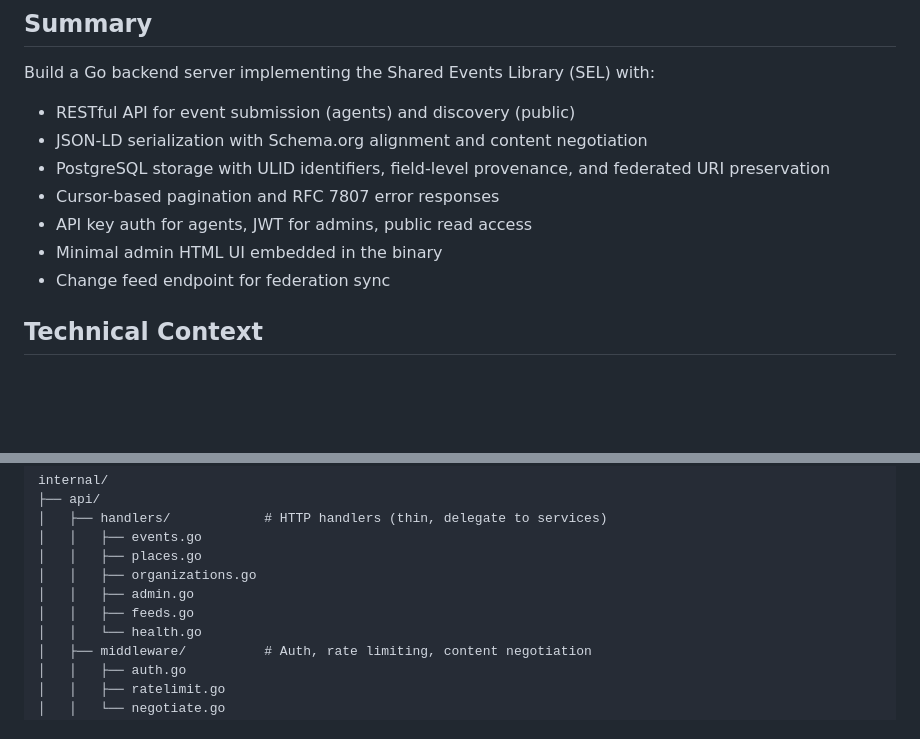
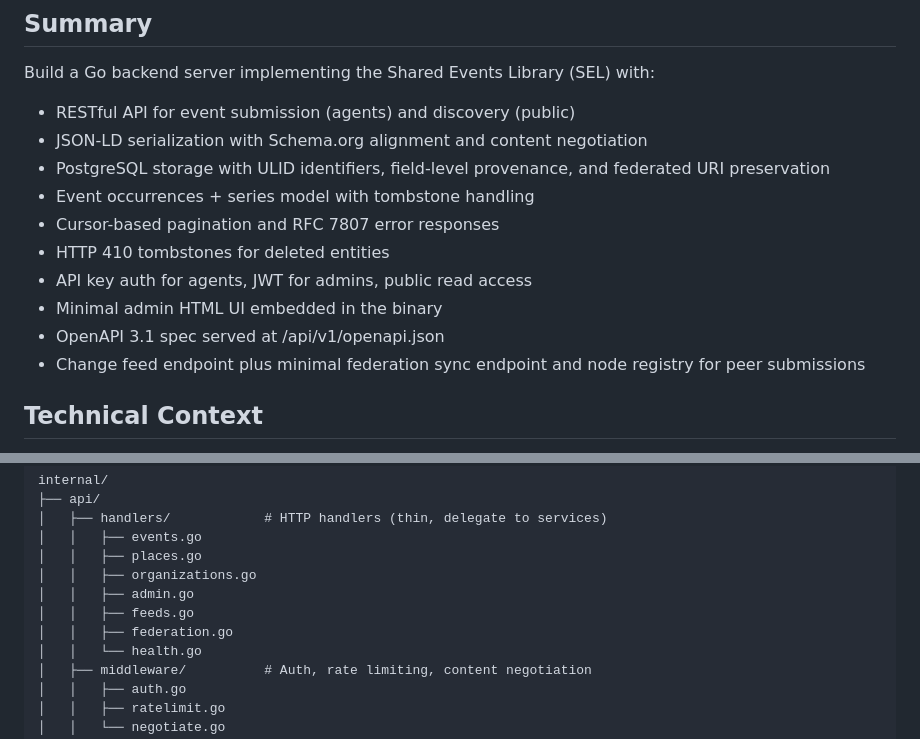
Before and after one commit to Togather-Foundation/server, a Markdown page: specs/001-sel-backend/plan.md, 2 parts joined by grey strips. GitHub-like rendering; blank space fills up the shorter version.

```diff
--- a/specs/001-sel-backend/plan.md
+++ b/specs/001-sel-backend/plan.md
@@ -9,10 +9,13 @@ Build a Go backend server implementing the Shared Events Library (SEL) with:
 - RESTful API for event submission (agents) and discovery (public)
 - JSON-LD serialization with Schema.org alignment and content negotiation
 - PostgreSQL storage with ULID identifiers, field-level provenance, and federated URI preservation
+- Event occurrences + series model with tombstone handling
 - Cursor-based pagination and RFC 7807 error responses
+- HTTP 410 tombstones for deleted entities
 - API key auth for agents, JWT for admins, public read access
 - Minimal admin HTML UI embedded in the binary
-- Change feed endpoint for federation sync
+- OpenAPI 3.1 spec served at /api/v1/openapi.json
+- Change feed endpoint plus minimal federation sync endpoint and node registry for peer submissions
 
 ## Technical Context
 
@@ -111,6 +114,7 @@ internal/
 │   │   ├── organizations.go
 │   │   ├── admin.go
 │   │   ├── feeds.go
+│   │   ├── federation.go
 │   │   └── health.go
 │   ├── middleware/          # Auth, rate limiting, content negotiation
 │   │   ├── auth.go
```
Also changed, not shown: specs/001-sel-backend/spec.md (+6 -1 lines), specs/001-sel-backend/tasks.md (added, +304 -0 lines).
